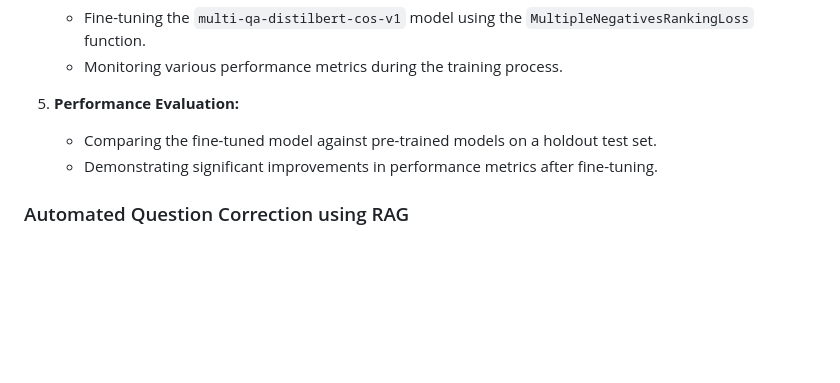
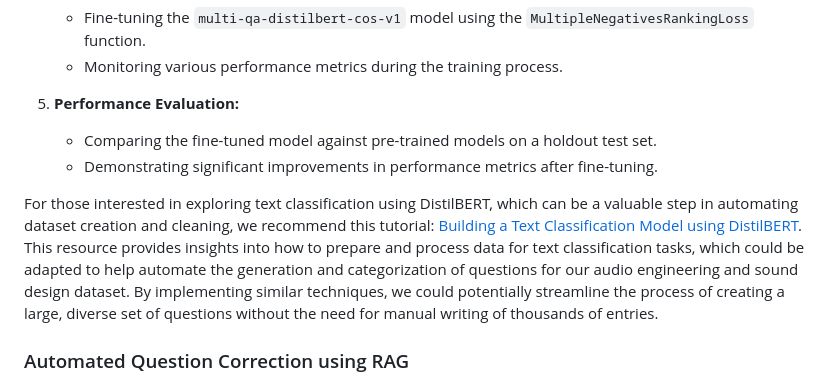
Before and after one commit to ostinsolo/Audio-Engineer-Sound-Design-LLM, a Markdown page: README.md, the part around the change printed below. Rendered like a GitHub page; blank space fills up the shorter version.

Commit message:
Text classification INFO

```diff
--- a/README.md
+++ b/README.md
@@ -485,6 +485,8 @@ To utilize the QA-DistillBert example, follow these steps:
    - Comparing the fine-tuned model against pre-trained models on a holdout test set.
    - Demonstrating significant improvements in performance metrics after fine-tuning.
 
+For those interested in exploring text classification using DistilBERT, which can be a valuable step in automating dataset creation and cleaning, we recommend this tutorial: [Building a Text Classification Model using DistilBERT](https://medium.com/@prakashram1327/building-a-text-classification-model-using-distilbert-703c1409696c). This resource provides insights into how to prepare and process data for text classification tasks, which could be adapted to help automate the generation and categorization of questions for our audio engineering and sound design dataset. By implementing similar techniques, we could potentially streamline the process of creating a large, diverse set of questions without the need for manual writing of thousands of entries.
+
 ### Automated Question Correction using RAG
 
 To further improve the quality of our dataset and reduce manual review, we implemented an additional layer using Retrieval Augmented Generation (RAG) with a local LLM. This step automatically corrects filtered questions that were initially deemed irrelevant or low-quality.
```
Also changed, not shown: other parts of README.md (+1 -0 lines).
